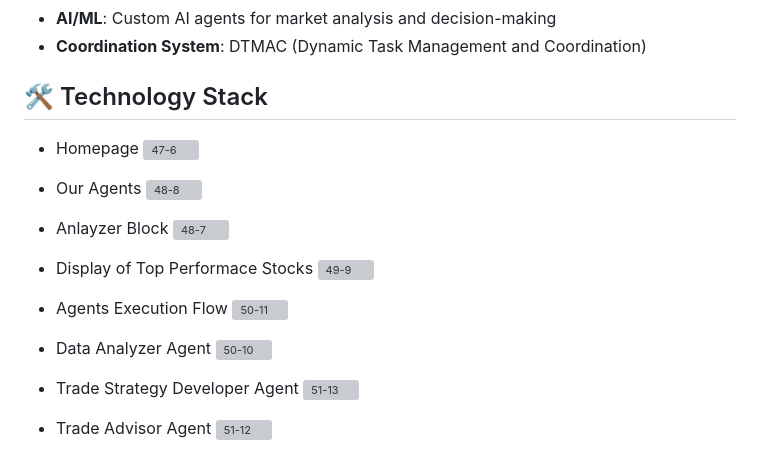
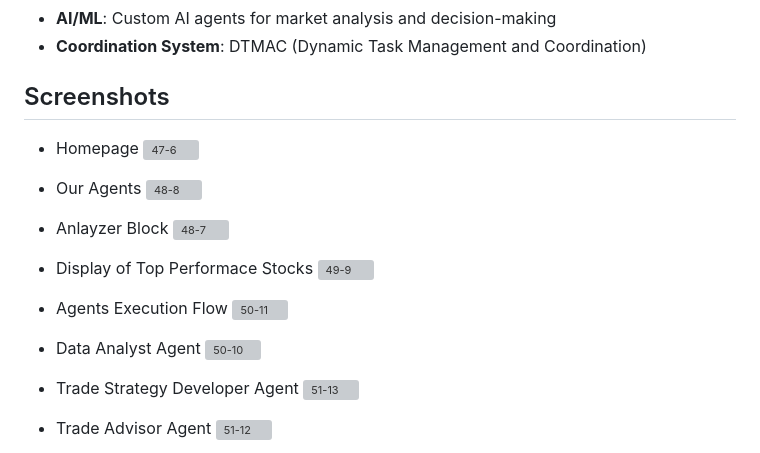
Before and after one commit to 0xfarben/FinForesight, a Markdown page: README.md, the part around the change. GitHub-like rendering; grey boxes are pictures that could not be loaded.

```diff
--- a/README.md
+++ b/README.md
@@ -28,7 +28,7 @@ A sophisticated financial analysis and trading platform leveraging multiple AI a
 - **AI/ML**: Custom AI agents for market analysis and decision-making
 - **Coordination System**: DTMAC (Dynamic Task Management and Coordination)
 
-## 🛠️ Technology Stack
+## Screenshots
 - Homepage
 ![47-6](https://github.com/user-attachments/assets/097a64c0-6b75-4115-a7db-6b5fe6fa6e68)
 
@@ -44,7 +44,7 @@ A sophisticated financial analysis and trading platform leveraging multiple AI a
 - Agents Execution Flow
 ![50-11](https://github.com/user-attachments/assets/41cf0525-be4f-4046-bcd0-bcb38f824978)
 
-- Data Analyzer Agent
+- Data Analyst Agent
 ![50-10](https://github.com/user-attachments/assets/b75560f4-397b-40a1-832b-8f5b8b65e3d5)
 
 - Trade Strategy Developer Agent
```
